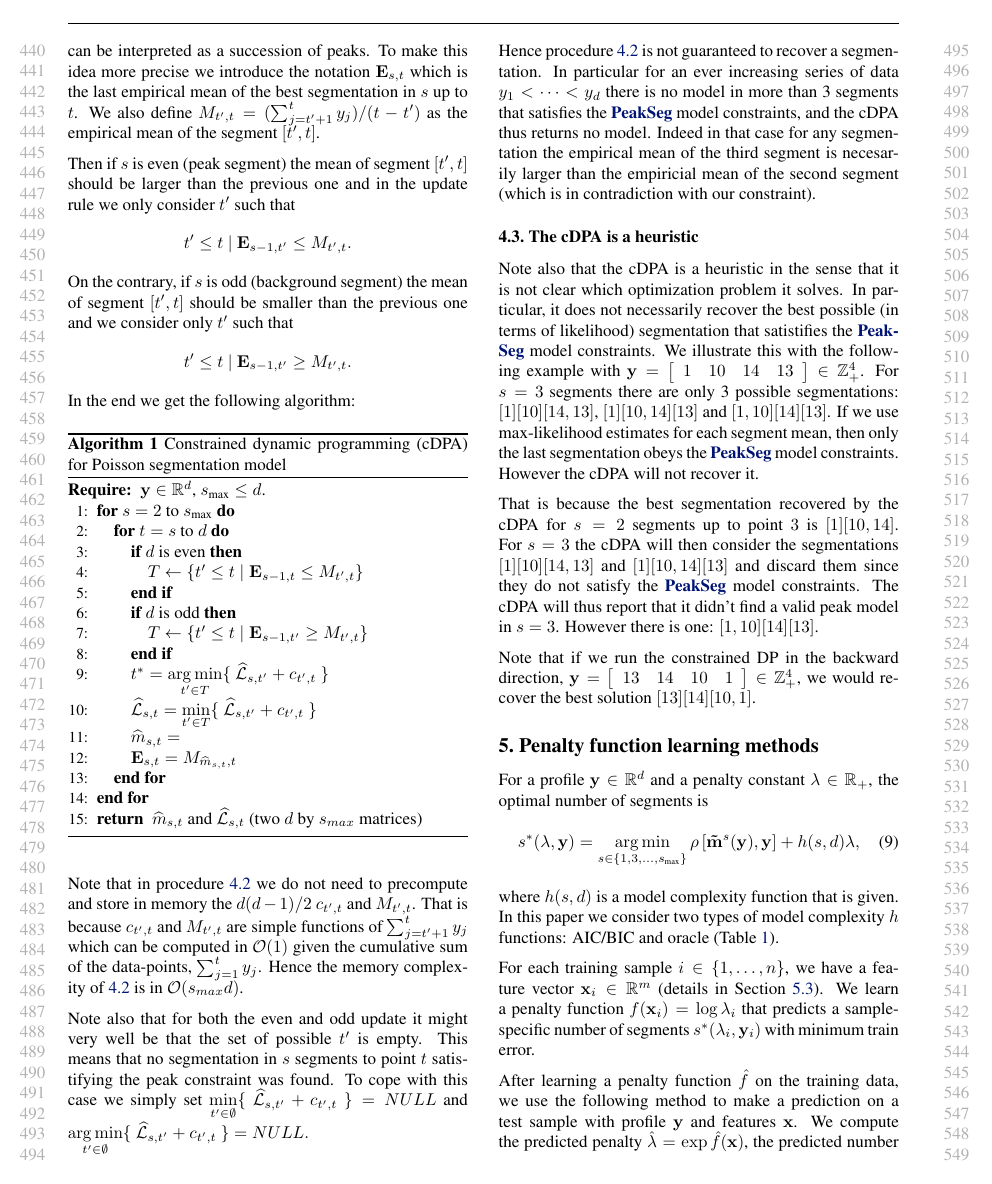
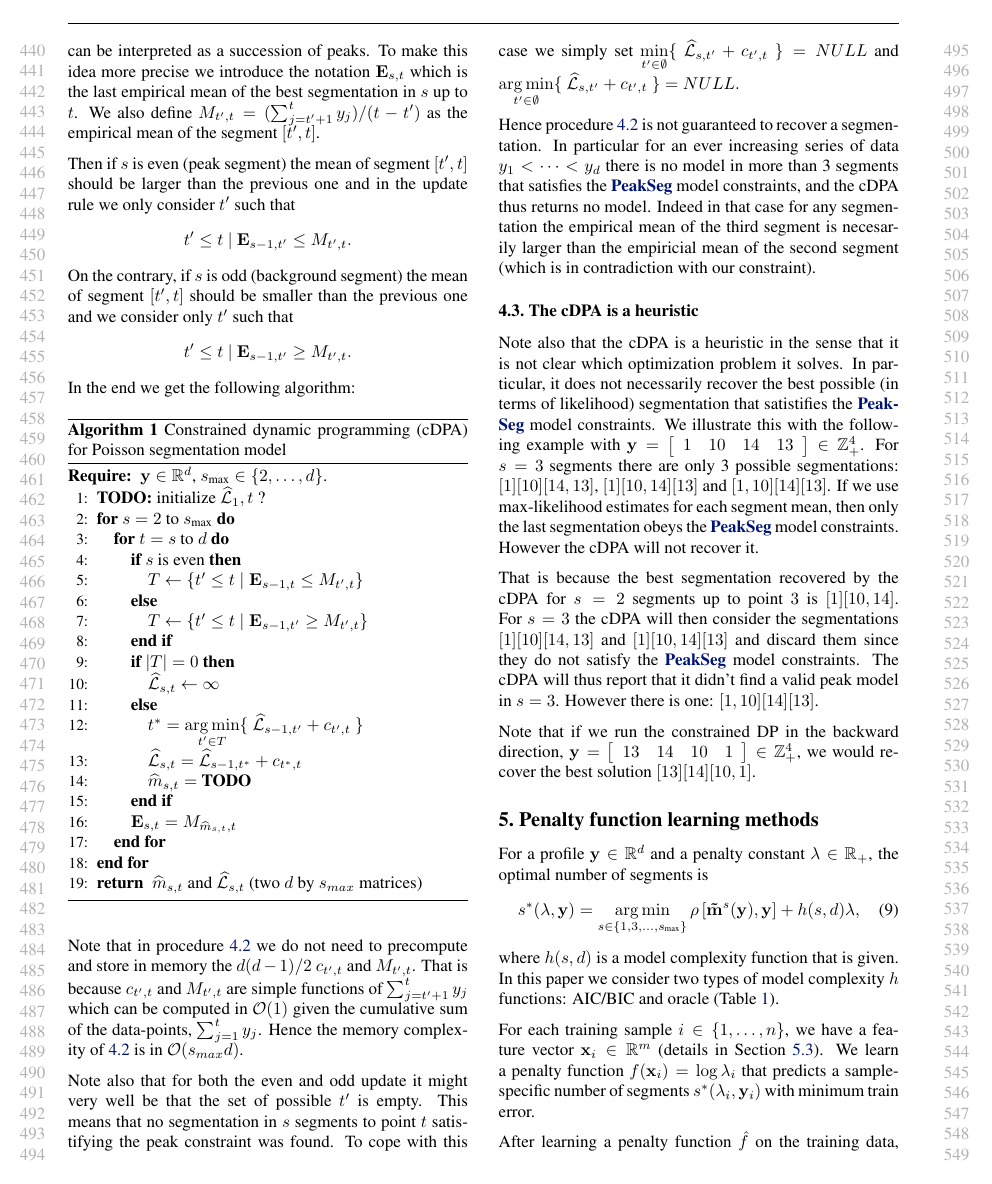
Before and after one commit to tdhock/PeakSeg-paper, a LaTeX paper (HOCKING-RIGAILL-chip-seq-paper.tex): page 5 of 9. Compiled offline with pdfLaTeX.

Commit message:
infinite cost

```diff
--- a/HOCKING-RIGAILL-chip-seq-paper.tex
+++ b/HOCKING-RIGAILL-chip-seq-paper.tex
@@ -487,24 +487,26 @@ In the end we get the following algorithm:
 
 \begin{algorithm}[H]
 \begin{algorithmic}[1]
-\REQUIRE $\mathbf y\in\RR^d$, $s_{\text{max}} \leq d$.
+\REQUIRE $\mathbf y\in\RR^d$, $s_{\text{max}}\in\{2, \dots, d\}$.
+\STATE \textbf{TODO:} initialize $\widehat{\mathcal L}_1, t$ ?
 \FOR{$s=2$ to $s_{\text{max}}$}
 \FOR{$t=s$ to $d$}
-\IF{$d$ is even}
+\IF{$s$ is even}
 \STATE $T \gets \{  t' \leq t \mid \mathbf{E}_{s-1,t} \leq M_{t', t} \}$
-\ENDIF
-\IF{$d$ is odd}
+\ELSE
 \STATE $T \gets \{ t' \leq t \mid \mathbf{E}_{s-1,t'} \geq M_{t', t} \}$
 \ENDIF
+\IF{$|T| = 0$}
+\STATE $\widehat{ \mathcal L}_{s,t} \gets \infty$
+\ELSE
 \STATE $ t^* =
 \underset{
   t'\in T
-}{\arg \min} \{ \ \widehat{\mathcal{L}}_{s,t'} + c_{t',t} \ \}$
+}{\arg \min} \{ \ \widehat{\mathcal{L}}_{s-1,t'} + c_{t',t} \ \}$
 \STATE $ \widehat{\mathcal{L}}_{s,t} =
-\underset{
-  t'\in T
-}{\min} \{ \ \widehat{\mathcal{L}}_{s,t'} + c_{t',t} \ \}$
-\STATE $ \widehat{m}_{s,t} = $
+\widehat{\mathcal{L}}_{s-1,t^*} + c_{t^*,t} $
+\STATE $ \widehat{m}_{s,t} = $ \textbf{TODO}
+\ENDIF
 \STATE $\mathbf{E}_{s,t} = M_{\widehat{m}_{s,t}, t}$
 \ENDFOR
 \ENDFOR
```
